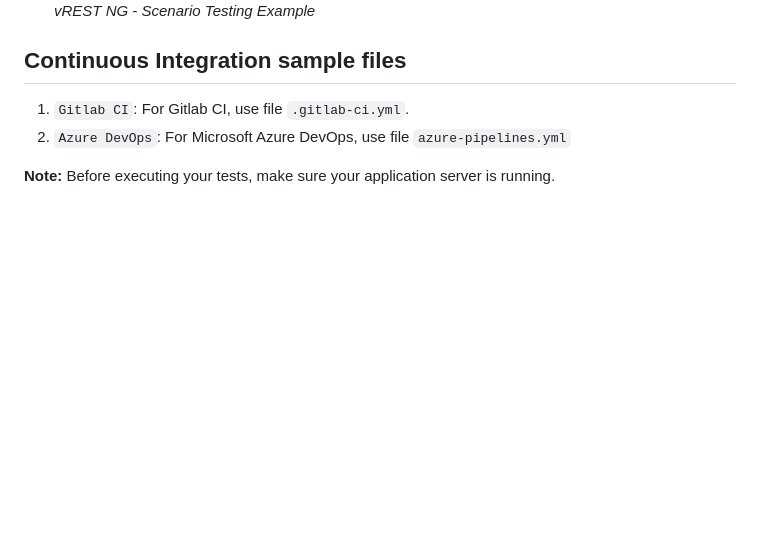
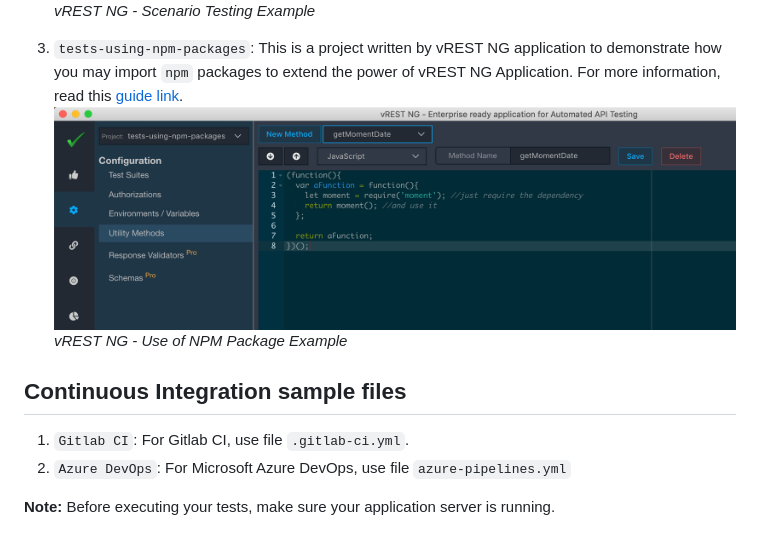
Before and after one commit to Optimizory/examples-vrest-ng, a Markdown page: readme.md, the part around the change. Drawn GitHub-style; pictures changed too: assets/use-of-npm-package.png (added); blank space fills up the shorter version.

Commit message:
Added information related to third sample project in README

```diff
--- a/readme.md
+++ b/readme.md
@@ -34,6 +34,10 @@ The `test` directory contains the following sample **vREST NG** projects which y
 ![vREST NG - Scenario Testing Example](assets/scenario-tests.png)
 *vREST NG - Scenario Testing Example*
 
+3. `tests-using-npm-packages`: This is a project written by vREST NG application to demonstrate how you may import `npm` packages to extend the power of vREST NG Application. For more information, read this [guide link](https://ng.vrest.io/docs/app/utility-methods.html#importing-npm-packages-in-utility-methods).
+![vREST NG - Use of NPM Package `moment`](assets/use-of-npm-package.png)
+*vREST NG - Use of NPM Package Example*
+
 ## Continuous Integration sample files ##
 
 1. `Gitlab CI`: For Gitlab CI, use file `.gitlab-ci.yml`.
```
